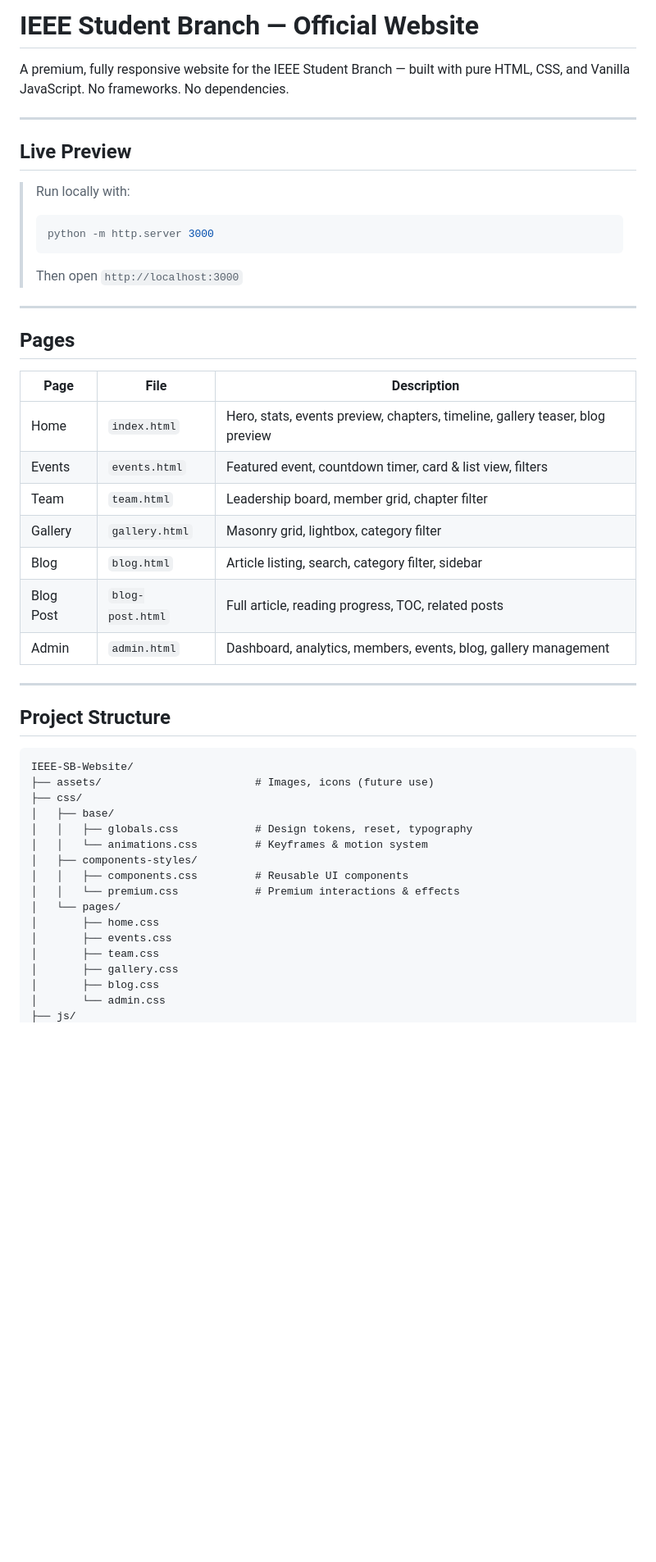
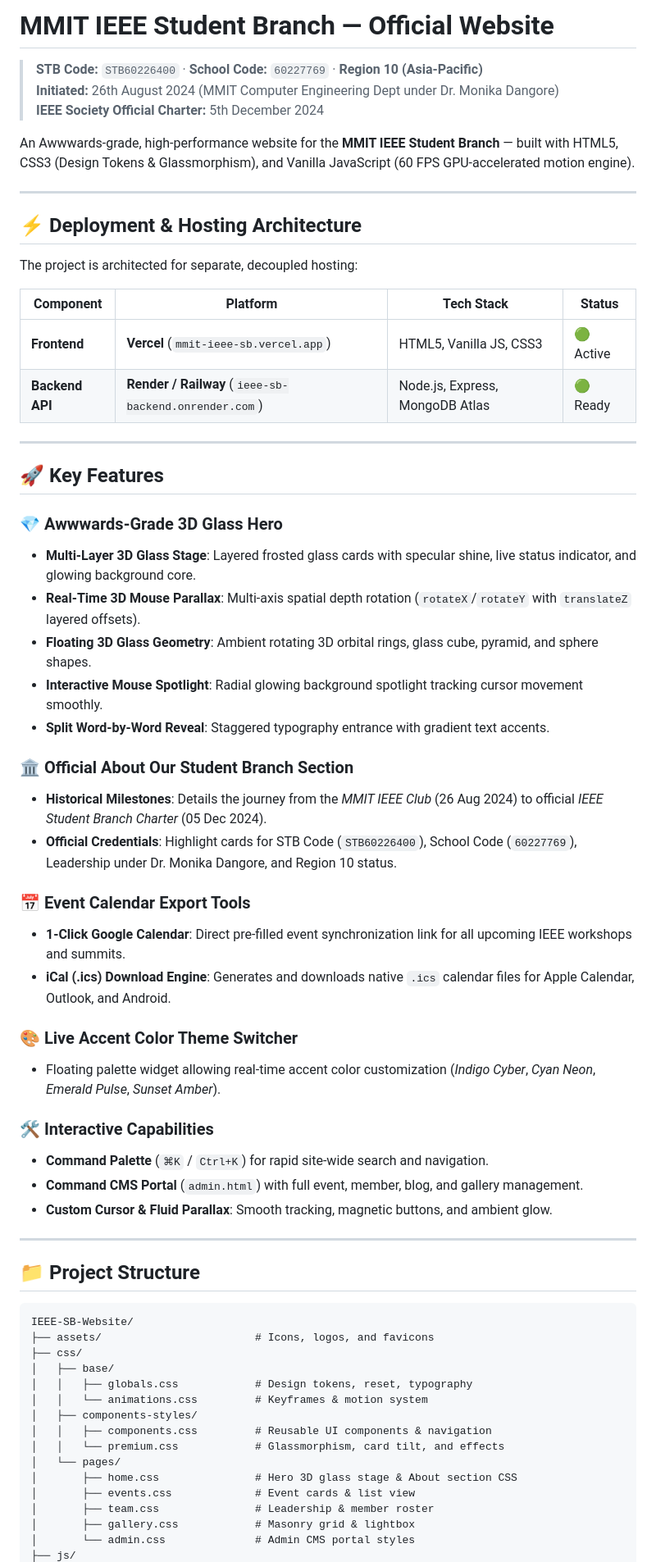
Before and after one commit to yaashrane/IEEE-SB-Website, a Markdown page: README.md, the part around one of its changes. Shown at 82% size. GitHub-like rendering; blank space fills up the shorter version.

````diff
--- a/README.md
+++ b/README.md
@@ -1,50 +1,67 @@
-# IEEE Student Branch — Official Website
+# MMIT IEEE Student Branch — Official Website
 
-A premium, fully responsive website for the IEEE Student Branch — built with pure HTML, CSS, and Vanilla JavaScript. No frameworks. No dependencies.
+> **STB Code:** `STB60226400` · **School Code:** `60227769` · **Region 10 (Asia-Pacific)**
+> **Initiated:** 26th August 2024 (MMIT Computer Engineering Dept under Dr. Monika Dangore)
+> **IEEE Society Official Charter:** 5th December 2024
+
+An Awwwards-grade, high-performance website for the **MMIT IEEE Student Branch** — built with HTML5, CSS3 (Design Tokens & Glassmorphism), and Vanilla JavaScript (60 FPS GPU-accelerated motion engine).
 
 ---
 
-## Live Preview
+## ⚡ Deployment & Hosting Architecture
 
-> Run locally with:
-> ```bash
-> python -m http.server 3000
-> ```
-> Then open `http://localhost:3000`
+The project is architected for separate, decoupled hosting:
+
+| Component | Platform | Tech Stack | Status |
+|-----------|----------|------------|--------|
+| **Frontend** | **Vercel** (`mmit-ieee-sb.vercel.app`) | HTML5, Vanilla JS, CSS3 | 🟢 Active |
+| **Backend API** | **Render / Railway** (`ieee-sb-backend.onrender.com`) | Node.js, Express, MongoDB Atlas | 🟢 Ready |
 
 ---
 
-## Pages
+## 🚀 Key Features
 
-| Page | File | Description |
-|------|------|-------------|
-| Home | `index.html` | Hero, stats, events preview, chapters, timeline, gallery teaser, blog preview |
-| Events | `events.html` | Featured event, countdown timer, card & list view, filters |
-| Team | `team.html` | Leadership board, member grid, chapter filter |
-| Gallery | `gallery.html` | Masonry grid, lightbox, category filter |
-| Blog | `blog.html` | Article listing, search, category filter, sidebar |
-| Blog Post | `blog-post.html` | Full article, reading progress, TOC, related posts |
-| Admin | `admin.html` | Dashboard, analytics, members, events, blog, gallery management |
+### 💎 Awwwards-Grade 3D Glass Hero
+- **Multi-Layer 3D Glass Stage**: Layered frosted glass cards with specular shine, live status indicator, and glowing background core.
+- **Real-Time 3D Mouse Parallax**: Multi-axis spatial depth rotation (`rotateX`/`rotateY` with `translateZ` layered offsets).
+- **Floating 3D Glass Geometry**: Ambient rotating 3D orbital rings, glass cube, pyramid, and sphere shapes.
+- **Interactive Mouse Spotlight**: Radial glowing background spotlight tracking cursor movement smoothly.
+- **Split Word-by-Word Reveal**: Staggered typography entrance with gradient text accents.
+
+### 🏛️ Official About Our Student Branch Section
+- **Historical Milestones**: Details the journey from the *MMIT IEEE Club* (26 Aug 2024) to official *IEEE Student Branch Charter* (05 Dec 2024).
+- **Official Credentials**: Highlight cards for STB Code (`STB60226400`), School Code (`60227769`), Leadership under Dr. Monika Dangore, and Region 10 status.
+
+### 📅 Event Calendar Export Tools
+- **1-Click Google Calendar**: Direct pre-filled event synchronization link for all upcoming IEEE workshops and summits.
+- **iCal (.ics) Download Engine**: Generates and downloads native `.ics` calendar files for Apple Calendar, Outlook, and Android.
+
+### 🎨 Live Accent Color Theme Switcher
+- Floating palette widget allowing real-time accent color customization (*Indigo Cyber*, *Cyan Neon*, *Emerald Pulse*, *Sunset Amber*).
+
+### 🛠️ Interactive Capabilities
+- **Command Palette** (`⌘K` / `Ctrl+K`) for rapid site-wide search and navigation.
+- **Command CMS Portal** (`admin.html`) with full event, member, blog, and gallery management.
+- **Custom Cursor & Fluid Parallax**: Smooth tracking, magnetic buttons, and ambient glow.
 
 ---
 
-## Project Structure
+## 📁 Project Structure
 
 ```
 IEEE-SB-Website/
-├── assets/                        # Images, icons (future use)
+├── assets/                        # Icons, logos, and favicons
 ├── css/
 │   ├── base/
 │   │   ├── globals.css            # Design tokens, reset, typography
 │   │   └── animations.css         # Keyframes & motion system
 │   ├── components-styles/
-│   │   ├── components.css         # Reusable UI components
-│   │   └── premium.css            # Premium interactions & effects
+│   │   ├── components.css         # Reusable UI components & navigation
+│   │   └── premium.css            # Glassmorphism, card tilt, and effects
 │   └── pages/
-│       ├── home.css
-│       ├── events.css
-│       ├── team.css
-│       ├── gallery.css
-│       ├── blog.css
-│       └── admin.css
+│       ├── home.css               # Hero 3D glass stage & About section CSS
+│       ├── events.css             # Event cards & list view
+│       ├── team.css               # Leadership & member roster
+│       ├── gallery.css            # Masonry grid & lightbox
+│       └── admin.css              # Admin CMS portal styles
 ├── js/
````
Also changed, not shown: other parts of README.md (+44 -105 lines).
